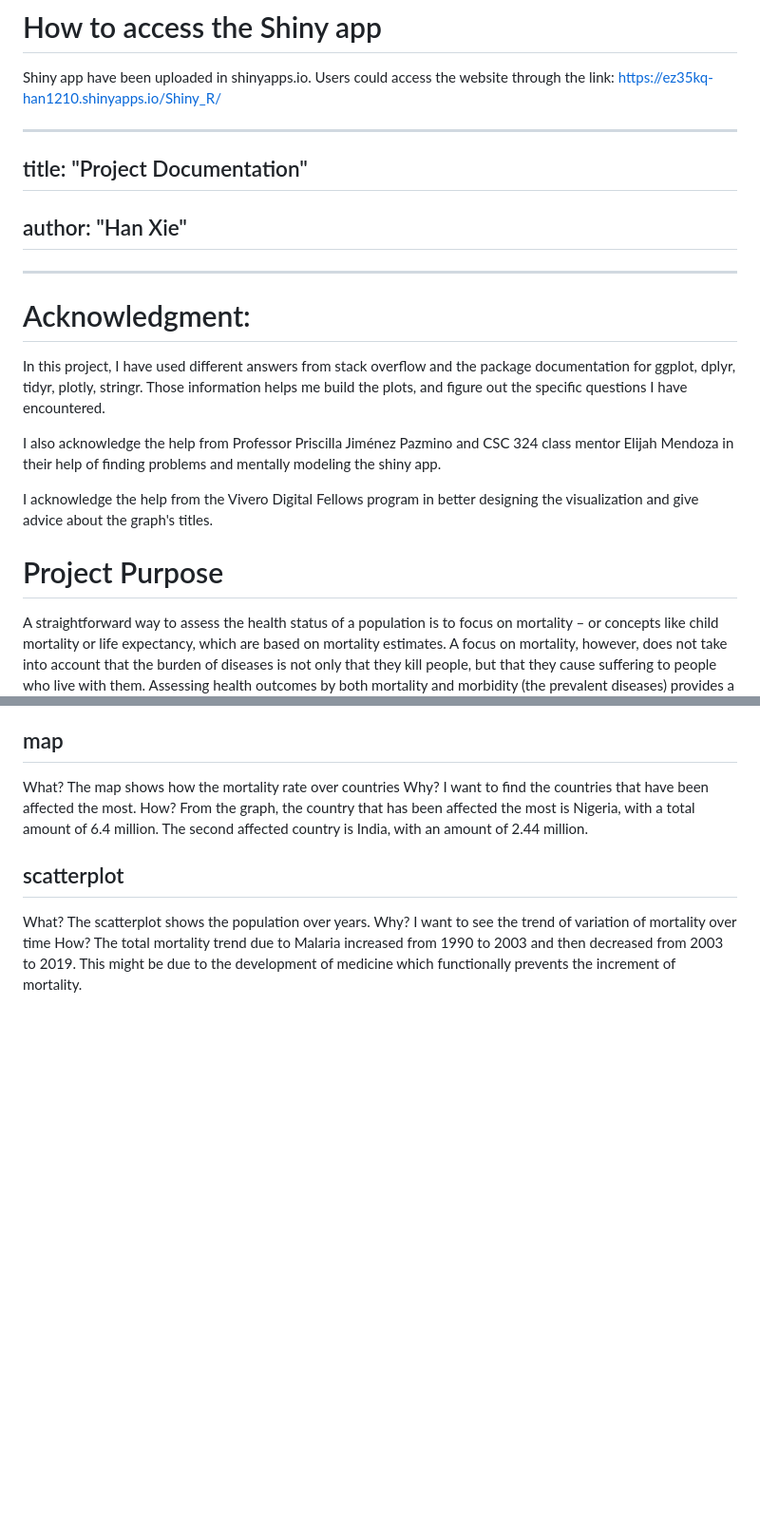
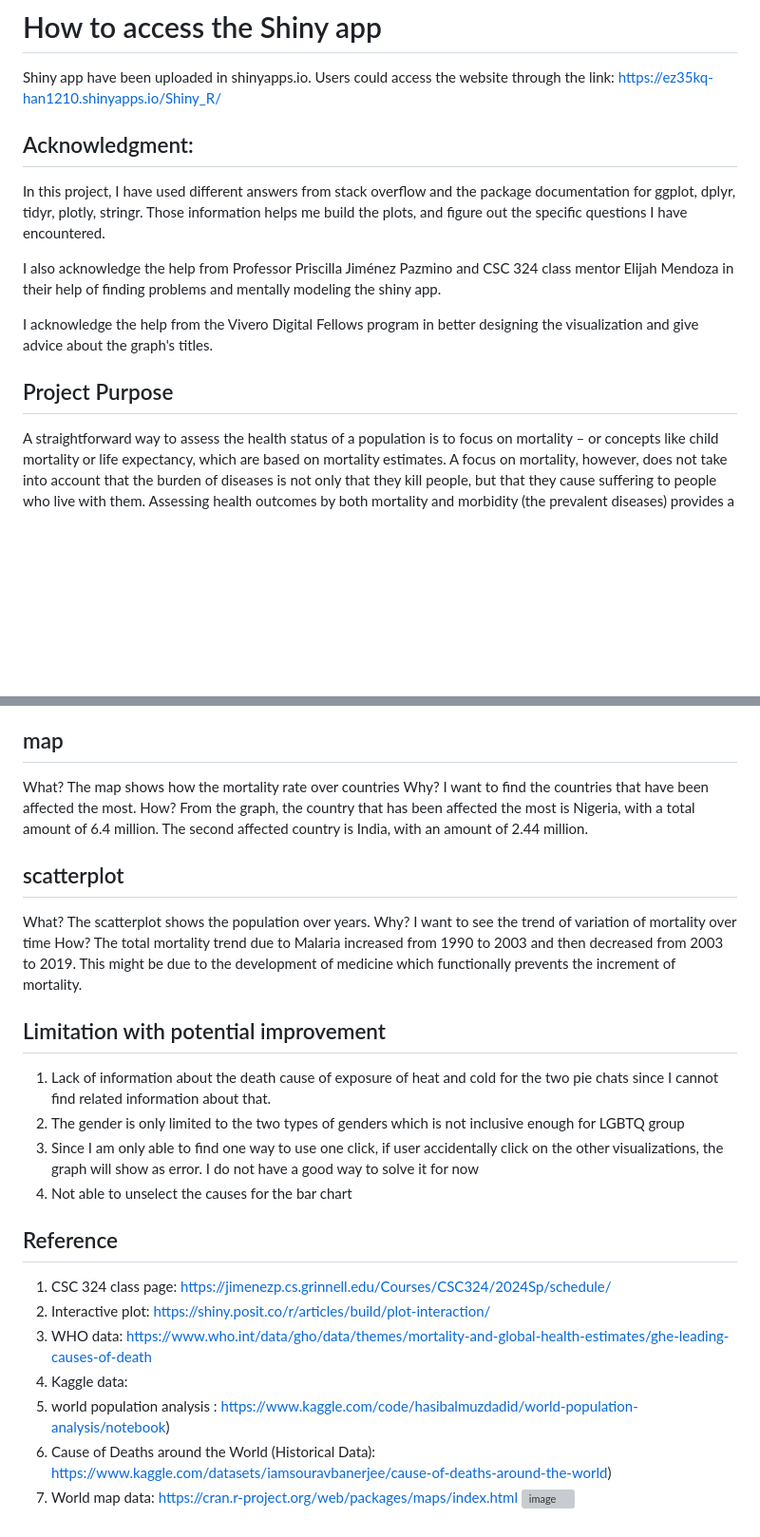
Before and after one commit to Han1210/CSC-324-Han_XIE, a Markdown page: README.md, 2 parts joined by grey strips. Shown at 95% size. GitHub-like rendering; blank space fills up the shorter version; grey boxes are pictures that could not be loaded.

```diff
--- a/README.md
+++ b/README.md
@@ -1,13 +1,7 @@
 # How to access the Shiny app
 Shiny app have been uploaded in shinyapps.io. Users could access the website through the link:  https://ez35kq-han1210.shinyapps.io/Shiny_R/
 
----
-## title: "Project Documentation"
-
-## author: "Han Xie"
----
-
-# Acknowledgment:
+## Acknowledgment:
 
 In this project, I have used different answers from stack overflow and the package documentation for ggplot, dplyr, tidyr, plotly, stringr. Those information helps me
 build the plots, and figure out the specific questions I have encountered.
@@ -19,7 +13,7 @@ the shiny app.
 I acknowledge the help from the Vivero Digital Fellows program in better designing the
 visualization and give advice about the graph's titles.
 
-# Project Purpose
+## Project Purpose
 
 A straightforward way to assess the health status of a population is to focus on mortality – or concepts like child mortality or life expectancy, which are based on mortality estimates. A focus on mortality, however, does not take into account that the burden of diseases is not only that they kill people, but that they cause suffering to people who live with them. Assessing health outcomes by both mortality and morbidity (the prevalent diseases) provides a more encompassing view on health outcomes.
 
@@ -332,3 +326,22 @@ Why?
 I want to see the trend of variation of mortality over time
 How?
 The total mortality trend due to Malaria increased from 1990 to 2003 and then decreased from 2003 to 2019. This might be due to the development of medicine which functionally prevents the increment of mortality.
+
+## Limitation with potential improvement
+
+1.	Lack of information about the death cause of exposure of heat and cold for the two pie chats since I cannot find related information about that.
+2.	The gender is only limited to the two types of genders which is not inclusive enough for LGBTQ group
+3.	Since I am only able to find one way to use one click, if user accidentally click on the other visualizations, the graph will show as error. I do not have a good way to solve it for now
+4.	Not able to unselect the causes for the bar chart
+
+
+## Reference
+
+1.	CSC 324 class page: https://jimenezp.cs.grinnell.edu/Courses/CSC324/2024Sp/schedule/
+2.	Interactive plot: https://shiny.posit.co/r/articles/build/plot-interaction/
+3.	WHO data: https://www.who.int/data/gho/data/themes/mortality-and-global-health-estimates/ghe-leading-causes-of-death
+4.	Kaggle data:
+1.	 world population analysis :  https://www.kaggle.com/code/hasibalmuzdadid/world-population-analysis/notebook)
+2.	Cause of Deaths around the World (Historical Data):  https://www.kaggle.com/datasets/iamsouravbanerjee/cause-of-deaths-around-the-world)
+5.	World map data: https://cran.r-project.org/web/packages/maps/index.html
+![image](https://github.com/Han1210/CSC-324-Han_XIE/assets/96587116/28ed4b6a-ad27-43cd-92c0-230331f12b6d)
```
Also changed, not shown: other parts of README.md (+5 -5 lines).
